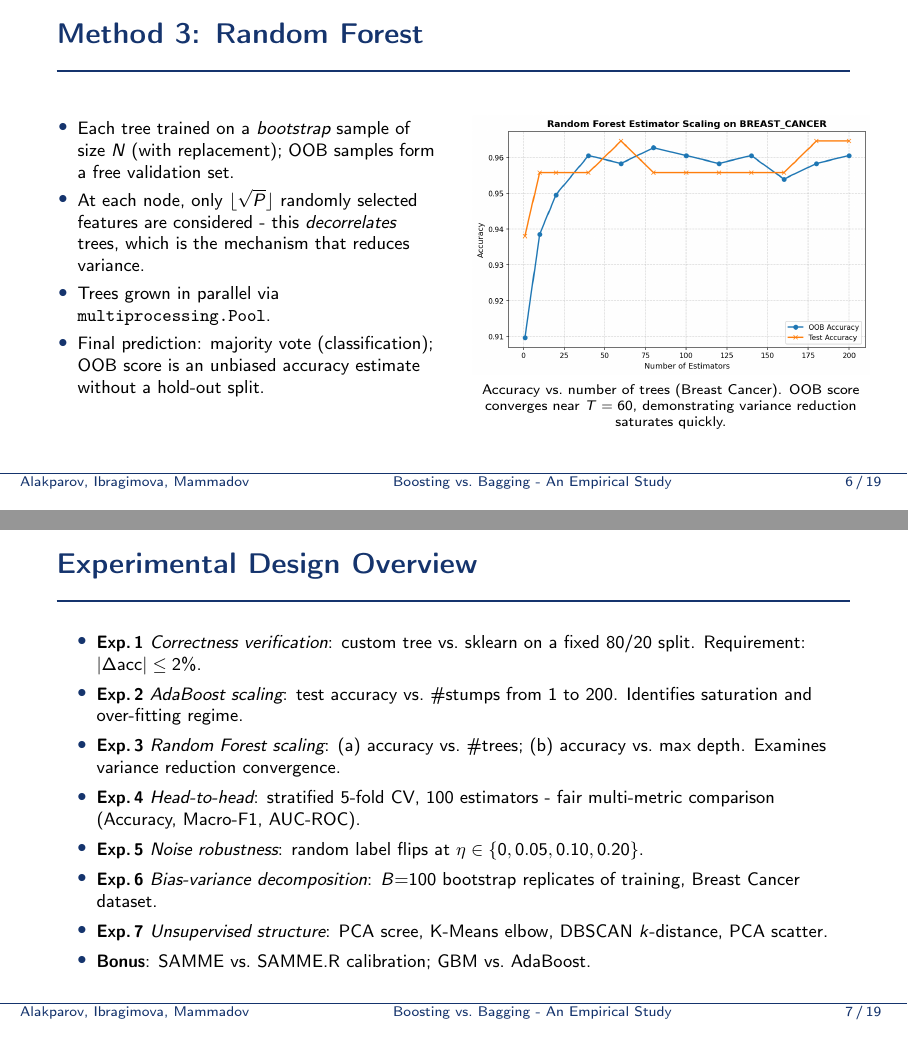
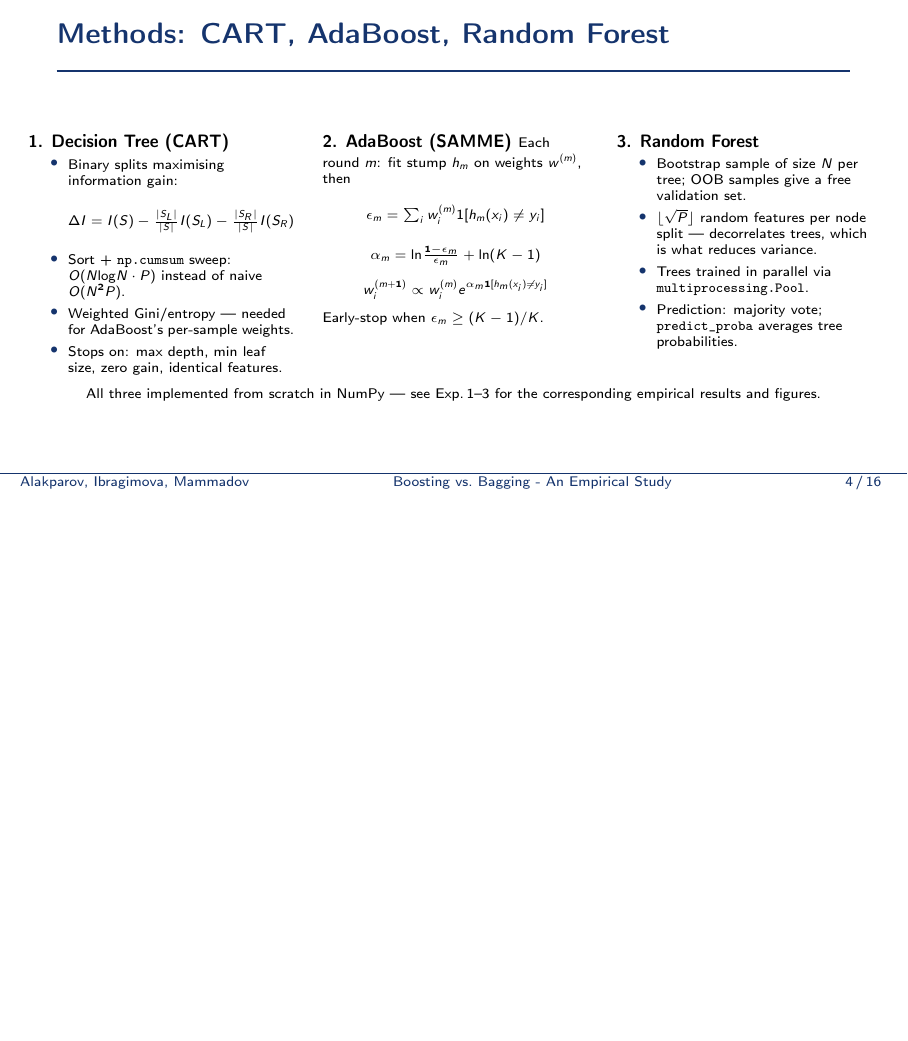
Before and after one commit to shahin1717/ml-project, LaTeX slides (slides/defense_slides.tex): pages 6 and 7 of 19 before the commit and page 4 of 16 after it, the two joined at a grey line, the shorter picture padded with empty space. Compiled offline with pdfLaTeX.

```diff
--- a/slides/defense_slides.tex
+++ b/slides/defense_slides.tex
@@ -110,5 +110,9 @@
 \end{frame}
 
 % ----- %
-\begin{frame}{Method 1: Decision Tree (CART)}
+\begin{frame}{Methods: CART, AdaBoost, Random Forest}
   \begin{columns}[T]
+    \begin{column}{0.335\textwidth}
+      \textbf{\small 1. Decision Tree (CART)}
+      \begin{itemize}\scriptsize
+        \item Binary splits maximising information gain:
@@ -118,3 +119,6 @@
         \[
-        \Delta I = I(S) - \frac{|S_L|}{|S|}I(S_L) - \frac{|S_R|}{|S|}I(S_R)
+        \Delta I = I(S) - \tfrac{|S_L|}{|S|}I(S_L) - \tfrac{|S_R|}{|S|}I(S_R)
         \]
+        \item Sort + \texttt{np.cumsum} sweep: $O(N\!\log\!N \cdot P)$ instead of naive $O(N^2 P)$.
+        \item Weighted Gini/entropy — needed for AdaBoost's per-sample weights.
+        \item Stops on: max depth, min leaf size, zero gain, identical features.
@@ -124,2 +125,24 @@
       \end{itemize}
     \end{column}
+    \begin{column}{0.335\textwidth}
+      \textbf{\small 2. AdaBoost (SAMME)}
+      \scriptsize Each round $m$: fit stump $h_m$ on weights $w^{(m)}$, then
+      \[
+      \epsilon_m = \textstyle\sum_i w_i^{(m)}\mathbf{1}[h_m(x_i)\neq y_i]
+      \]
+      \[
+      \alpha_m = \ln\!\tfrac{1-\epsilon_m}{\epsilon_m} + \ln(K-1)
+      \]
+      \[
+      w_i^{(m+1)} \propto w_i^{(m)}e^{\alpha_m \mathbf{1}[h_m(x_i)\neq y_i]}
+      \]
+      Early-stop when $\epsilon_m \ge (K-1)/K$.
+    \end{column}
+    \begin{column}{0.33\textwidth}
+      \textbf{\small 3. Random Forest}
+      \begin{itemize}\scriptsize
+        \item Bootstrap sample of size $N$ per tree; OOB samples give a free validation set.
+        \item $\lfloor\sqrt{P}\rfloor$ random features per node split — decorrelates trees, which is what reduces variance.
+        \item Trees trained in parallel via \texttt{multiprocessing.Pool}.
+        \item Prediction: majority vote; \texttt{predict\_proba} averages tree probabilities.
+      \end{itemize}
@@ -130,4 +149,6 @@
     \end{column}
   \end{columns}
+  \vspace{6pt}
+  \scriptsize\centering All three implemented from scratch in NumPy — see Exp.\,1--3 for the corresponding empirical results and figures.
 \end{frame}
 
@@ -160,35 +155,3 @@
-\begin{frame}{Method 3: Random Forest}
-  \begin{columns}[T]
-    \begin{column}{0.50\textwidth}
-      \begin{itemize}\small
-        \item Each tree trained on a \emph{bootstrap} sample of size $N$ (with replacement); OOB samples form a free validation set.
-        \item At each node, only $\lfloor\sqrt{P}\rfloor$ randomly selected features are considered - this \emph{decorrelates} trees, which is the mechanism that reduces variance.
-        \item Trees grown in parallel via \texttt{multiprocessing.Pool}.
-        \item Final prediction: majority vote (classification); OOB score is an unbiased accuracy estimate without a hold-out split.
-      \end{itemize}
-    \end{column}
-    \begin{column}{0.50\textwidth}
-      \centering
-      \includegraphics[width=\linewidth]{figures/rf_estimators_scaling_breast_cancer.png}\\
-      \scriptsize\vspace{2pt} Accuracy vs.\ number of trees (Breast Cancer). OOB score converges near $T=60$, demonstrating variance reduction saturates quickly.
-    \end{column}
-  \end{columns}
-\end{frame}
-
-% ----- %
-\begin{frame}{Experimental Design Overview}
-  \small
-  \begin{itemize}
-    \item \textbf{Exp.\,1} \emph{Correctness verification}: custom tree vs.\ sklearn on a fixed 80/20 split. Requirement: $|\Delta\text{acc}| \le 2\%$.
-    \item \textbf{Exp.\,2} \emph{AdaBoost scaling}: test accuracy vs.\ \#stumps from 1 to 200. Identifies saturation and over-fitting regime.
-    \item \textbf{Exp.\,3} \emph{Random Forest scaling}: (a) accuracy vs.\ \#trees; (b) accuracy vs.\ max depth. Examines variance reduction convergence.
-    \item \textbf{Exp.\,4} \emph{Head-to-head}: stratified 5-fold CV, 100 estimators - fair multi-metric comparison (Accuracy, Macro-F1, AUC-ROC).
-    \item \textbf{Exp.\,5} \emph{Noise robustness}: random label flips at $\eta \in \{0, 0.05, 0.10, 0.20\}$.
-    \item \textbf{Exp.\,6} \emph{Bias-variance decomposition}: $B{=}100$ bootstrap replicates of training, Breast Cancer dataset.
-    \item \textbf{Exp.\,7} \emph{Unsupervised structure}: PCA scree, K-Means elbow, DBSCAN $k$-distance, PCA scatter.
-    \item \textbf{Bonus}: SAMME vs.\ SAMME.R calibration; GBM vs.\ AdaBoost.
-  \end{itemize}
-\end{frame}
 
 % ----- %
 \begin{frame}{Exp.\,1 - Correctness: Custom Tree vs.\ Sklearn}
```
Also changed, not shown: presentation/presentation.pdf, slides/defense_slides.tex (38 more changed lines), 2 other files.
